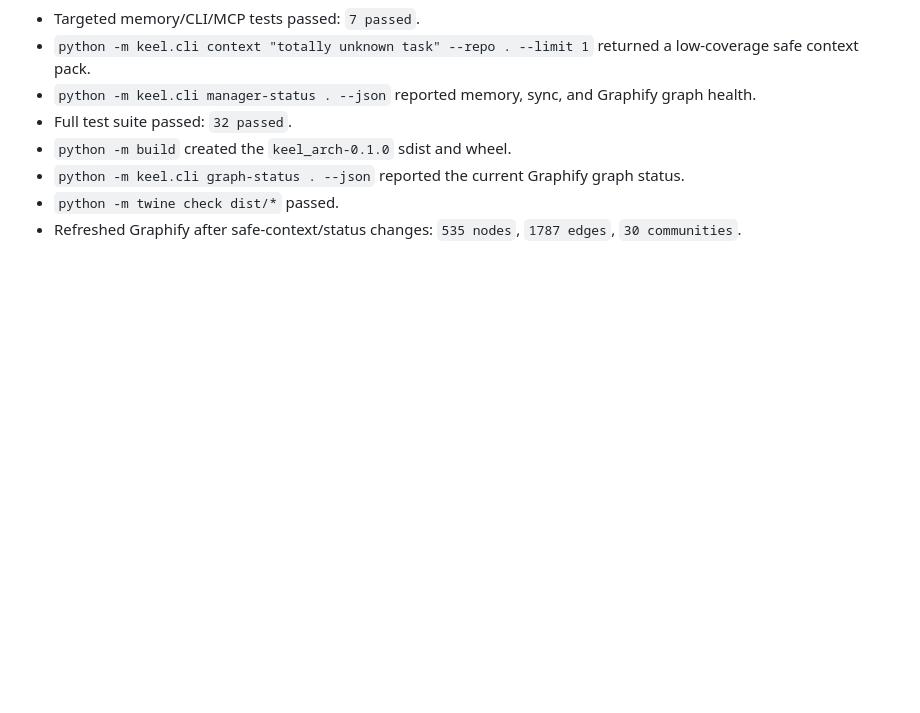
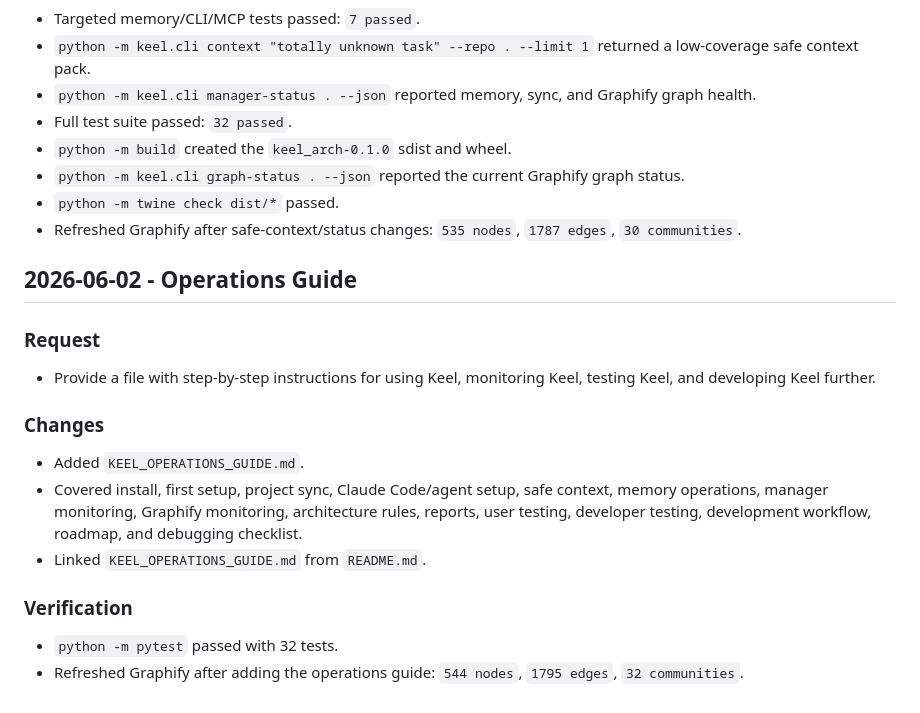
Before and after one commit to RushiAgrawal2004/keel, a Markdown page: buildkeelupdates.md, the part around the change. GitHub-like rendering; blank space fills up the shorter version.

```diff
--- a/buildkeelupdates.md
+++ b/buildkeelupdates.md
@@ -327,3 +327,17 @@
 - `python -m keel.cli graph-status . --json` reported the current Graphify graph status.
 - `python -m twine check dist/*` passed.
 - Refreshed Graphify after safe-context/status changes: `535 nodes`, `1787 edges`, `30 communities`.
+
+## 2026-06-02 - Operations Guide
+
+### Request
+- Provide a file with step-by-step instructions for using Keel, monitoring Keel, testing Keel, and developing Keel further.
+
+### Changes
+- Added `KEEL_OPERATIONS_GUIDE.md`.
+- Covered install, first setup, project sync, Claude Code/agent setup, safe context, memory operations, manager monitoring, Graphify monitoring, architecture rules, reports, user testing, developer testing, development workflow, roadmap, and debugging checklist.
+- Linked `KEEL_OPERATIONS_GUIDE.md` from `README.md`.
+
+### Verification
+- `python -m pytest` passed with 32 tests.
+- Refreshed Graphify after adding the operations guide: `544 nodes`, `1795 edges`, `32 communities`.
```
Also changed, not shown: KEEL_OPERATIONS_GUIDE.md (added, +482 -0 lines), README.md (+1 -1 lines).
